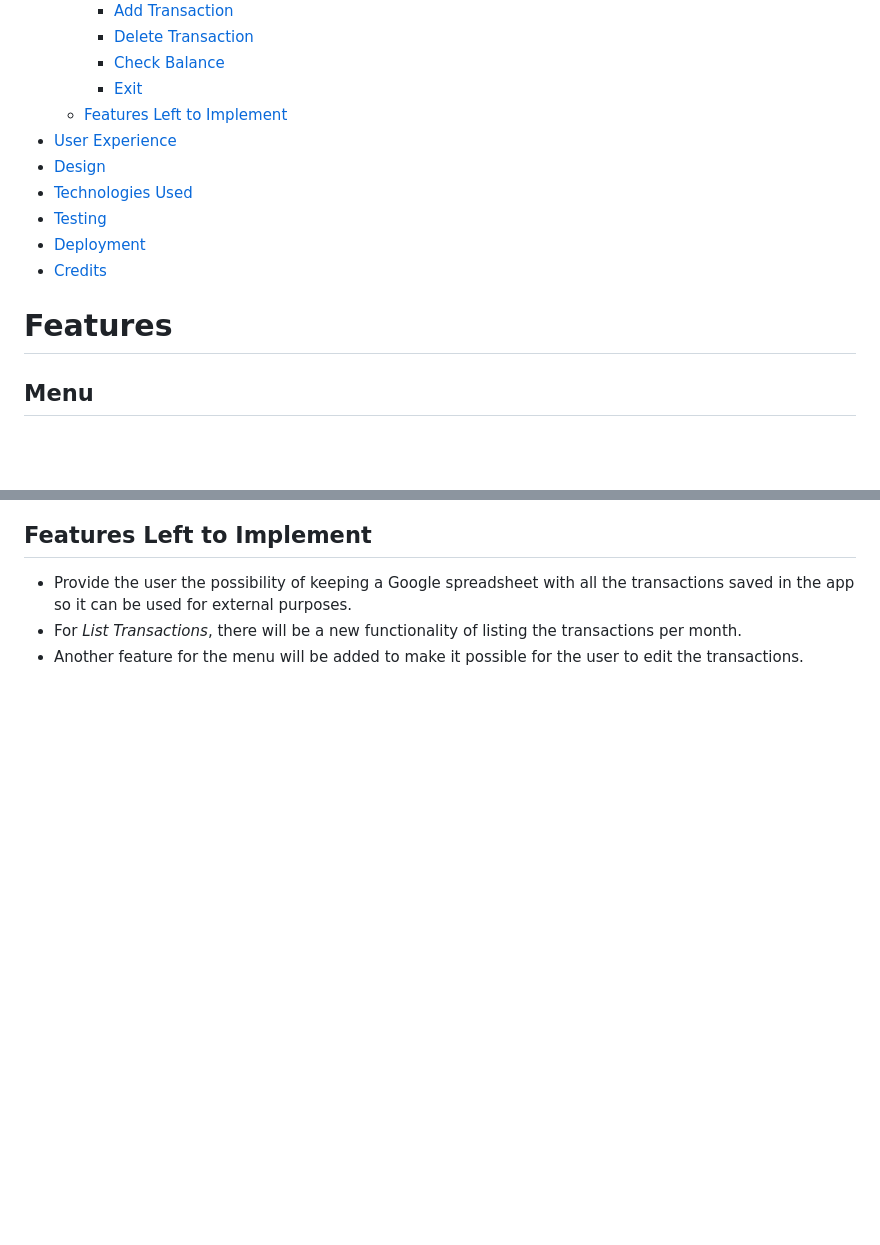
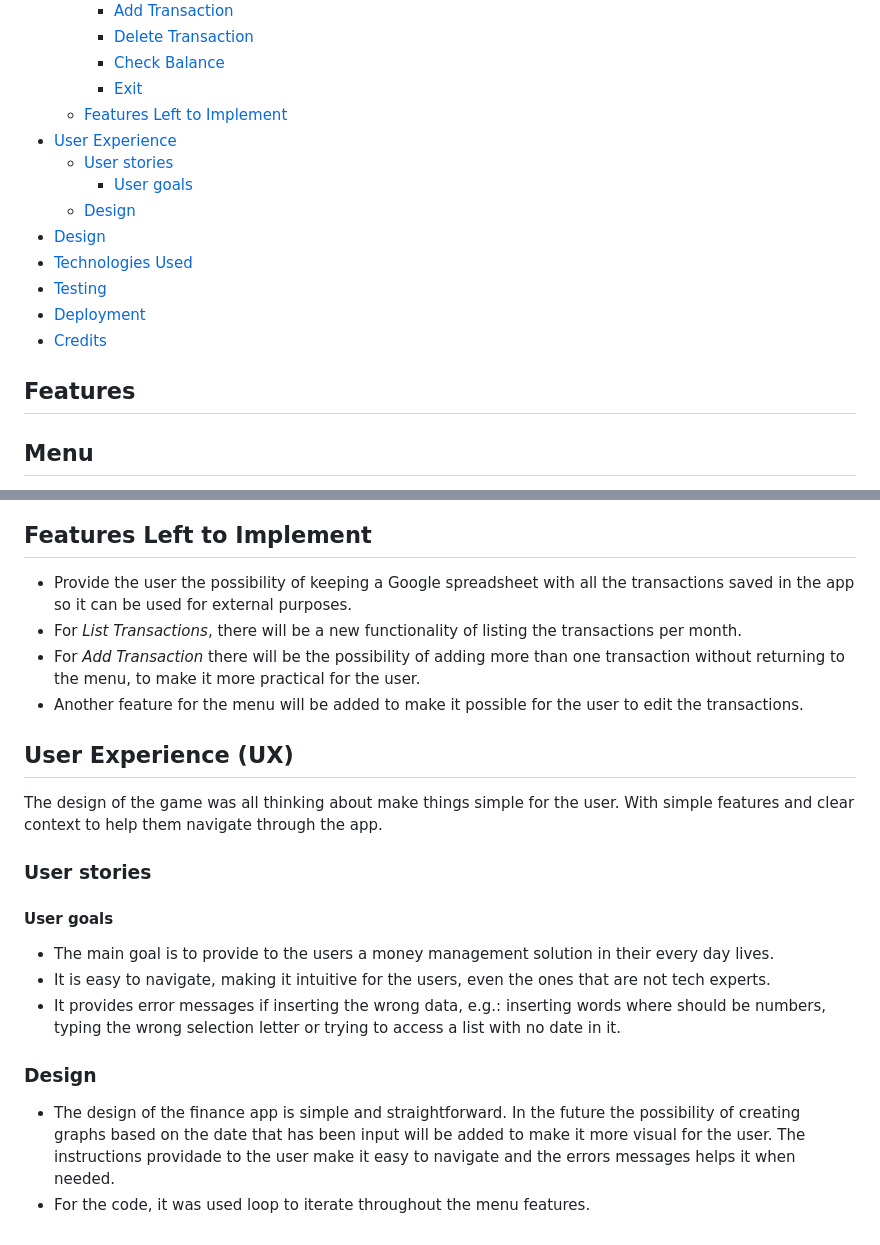
Before and after one commit to c-argus/ExpensiveIrishHouses, a Markdown page: README.md, 2 parts joined by grey strips. Rendered like a GitHub page; blank space fills up the shorter version.

Commit message:
Add UX on readme file

```diff
--- a/README.md
+++ b/README.md
@@ -17,13 +17,16 @@ The live website on Heroku can be accessed at the following link: [Live Website
         * [Exit](#exit)
     * [Features Left to Implement](features-left-to-implement)
 * [User Experience](#user-experience)
+    * [User stories](#user-stories)
+        * [User goals](#user-goals)
+    * [Design](#design)
 * [Design](#design)
 * [Technologies Used](#technologies-used)
 * [Testing](#testing)
 * [Deployment](#deployment)
 * [Credits](#credits)
 
-# Features
+## Features
 ## Menu
 * The inicial input request the user to select an option.
 * Despite of the menu options beein in capital letter, the user can input also in lowercase without getting an error message.
@@ -73,4 +76,18 @@ The live website on Heroku can be accessed at the following link: [Live Website
 ## Features Left to Implement
 * Provide the user the possibility of keeping a Google spreadsheet with all the transactions saved in the app so it can be used for external purposes.
 * For *List Transactions*, there will be a new functionality of listing the transactions per month.
+* For *Add Transaction* there will be the possibility of adding more than one transaction without returning to the menu, to make it more practical for the user.
 * Another feature for the menu will be added to make it possible for the user to edit the transactions.
+
+## User Experience (UX)
+The design of the game was all thinking about make things simple for the user. With simple features and clear context to help them navigate through the app.
+
+### User stories
+#### User goals
+* The main goal is to provide to the users a money management solution in their every day lives.
+* It is easy to navigate, making it intuitive for the users, even the ones that are not tech experts.
+* It provides error messages if inserting the wrong data, e.g.: inserting words where should be numbers, typing the wrong selection letter or trying to access a list with no date in it.
+
+### Design
+* The design of the finance app is simple and straightforward. In the future the possibility of creating graphs based on the date that has been input will be added to make it more visual for the user. The instructions providade to the user make it easy to navigate and the errors messages helps it when needed.
+* For the code, it was used loop to iterate throughout the menu features.
```
